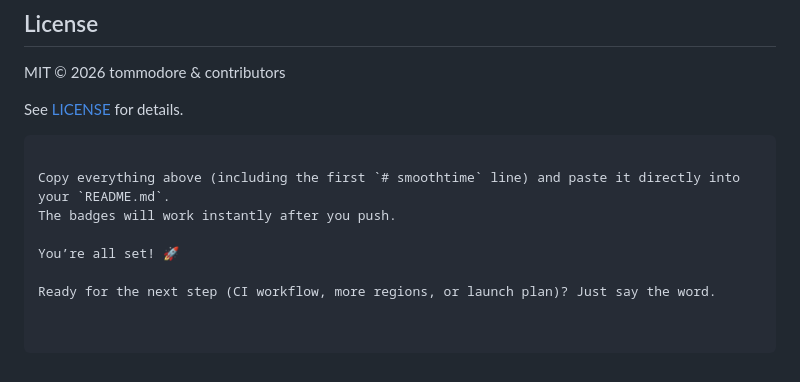
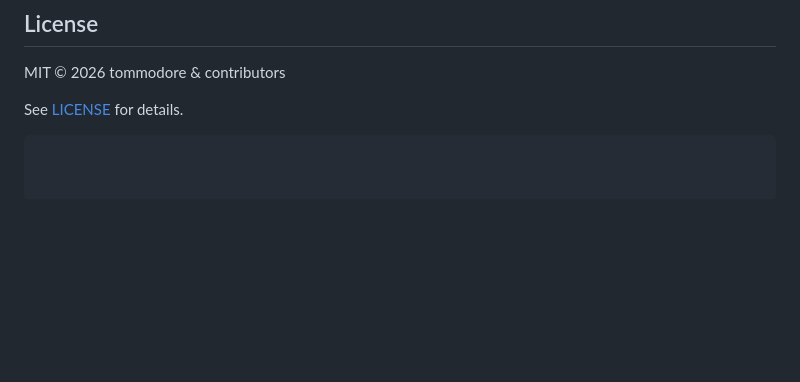
Before and after one commit to tommodore/smoothtime, a Markdown page: README.md, the part around one of its changes. GitHub-like rendering; blank space fills up the shorter version.

````diff
--- a/README.md
+++ b/README.md
@@ -129,10 +129,3 @@ MIT © 2026 tommodore & contributors
 
 See [LICENSE](LICENSE) for details.
 ```
-
-Copy everything above (including the first `# smoothtime` line) and paste it directly into your `README.md`.
-The badges will work instantly after you push.
-
-You’re all set! 🚀
-
-Ready for the next step (CI workflow, more regions, or launch plan)? Just say the word.
````
Also changed, not shown: other parts of README.md (+20 -20 lines).
